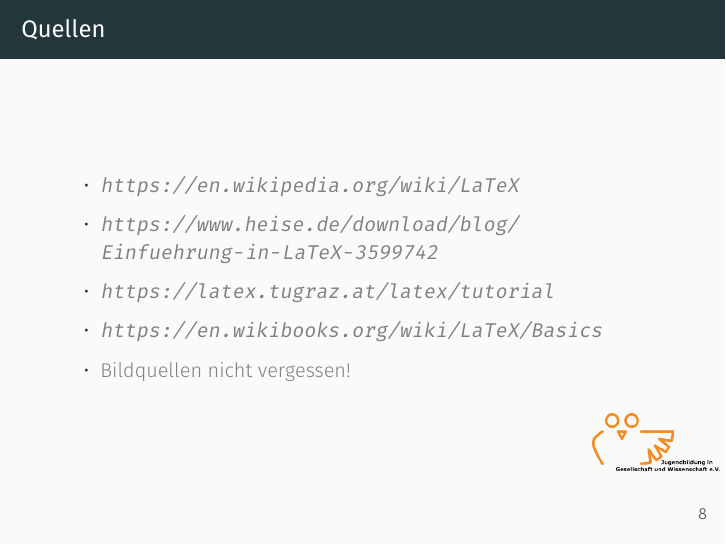
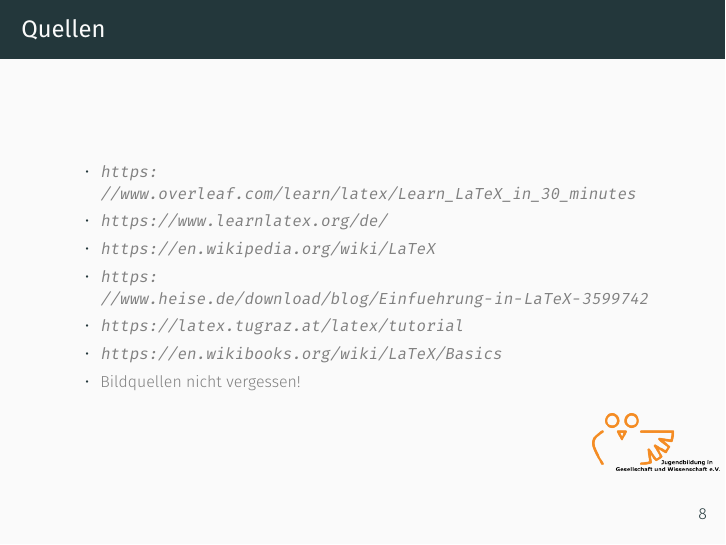
Before and after one commit to bpeetz/latex_introduction, LaTeX slides (presentation/main.tex): page 33 of 33. Compiled offline with XeLaTeX.

Commit message:
feat(presentation): add and shrink sources

```diff
--- a/presentation/main.tex
+++ b/presentation/main.tex
@@ -27,9 +27,11 @@
     \begin{frame}{Quellen}
         \setbeamercolor{itemize/enumerate body}{fg=gray}
 
-        \small
+        \scriptsize
 
         \begin{itemize}
+            \item \url{https://www.overleaf.com/learn/latex/Learn_LaTeX_in_30_minutes}
+            \item \url{https://www.learnlatex.org/de/}
             \item \url{https://en.wikipedia.org/wiki/LaTeX}
             \item \url{https://www.heise.de/download/blog/Einfuehrung-in-LaTeX-3599742}
             \item \url{https://latex.tugraz.at/latex/tutorial}
```
